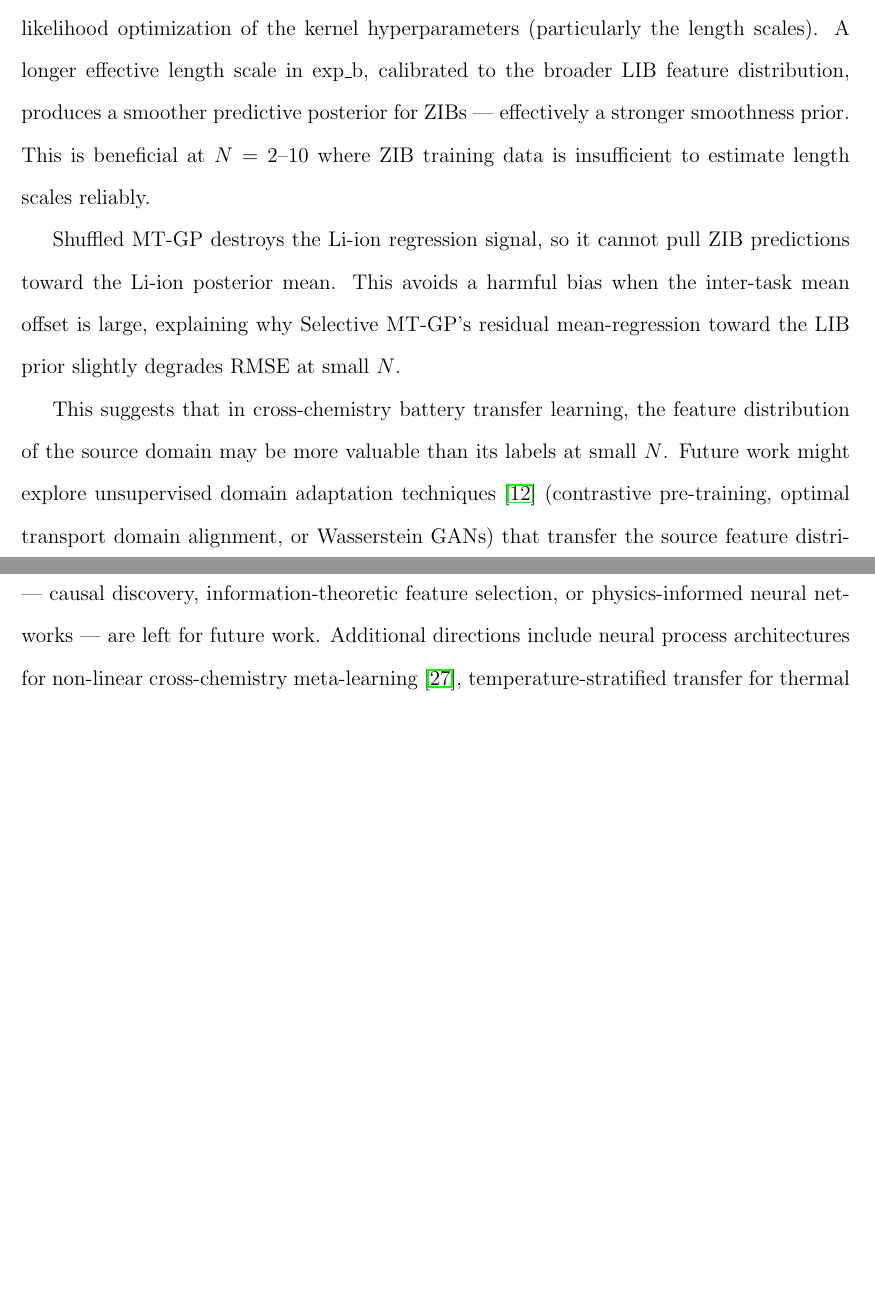
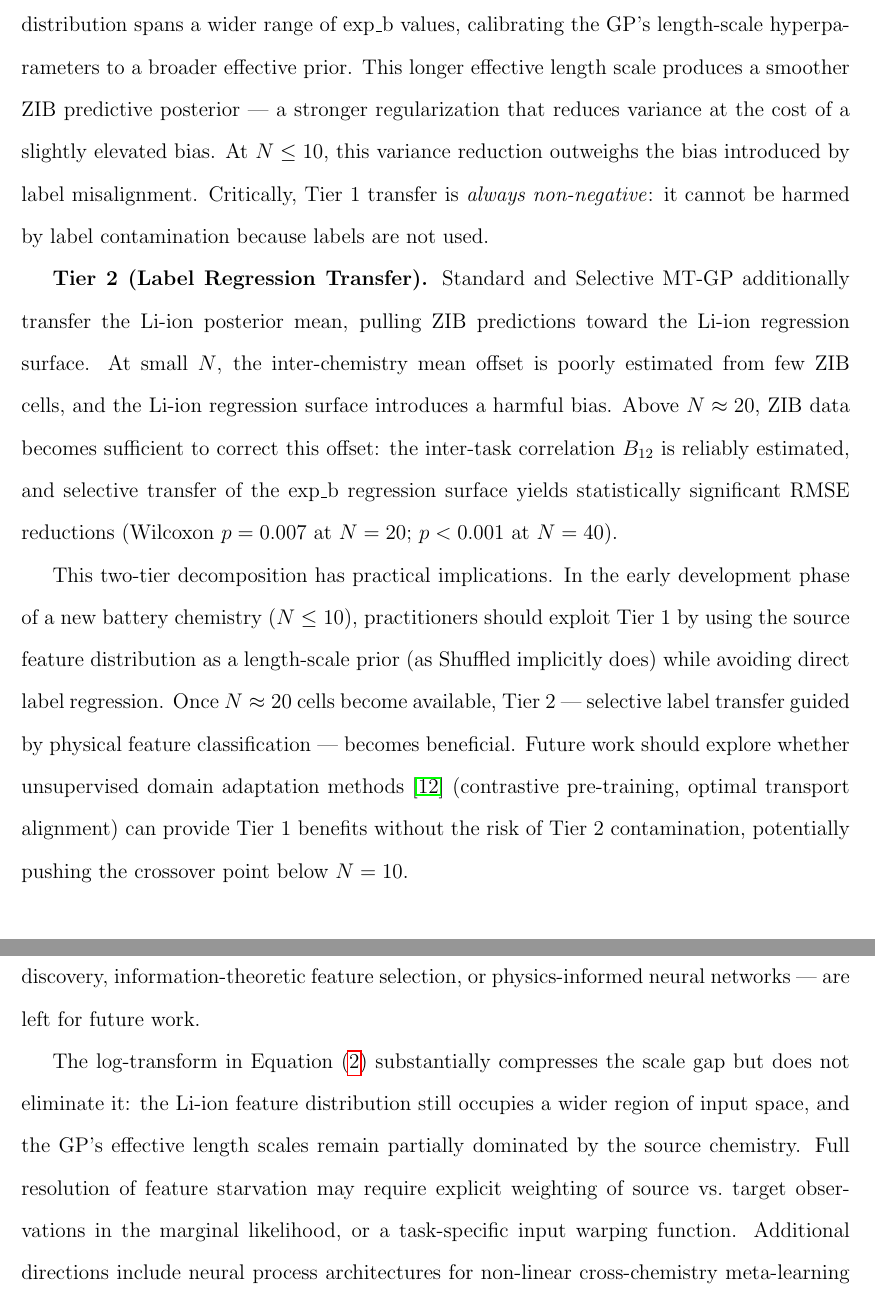
Before and after one commit to Xueyang-Song/li-zn-battery-transfer-learning, a LaTeX paper (output/paper/main.tex): two parts of pages 18 and 21 of 24 before the commit and two parts of pages 19 and 22 of 26 after it, joined at a grey line, cut at the place of the change, the shorter picture padded with empty space. Compiled offline with pdfLaTeX.

Commit message:
Address reviewer critiques: calibration framing, two-tier transfer, hindsight bias, N=0 discussion
Co-authored-by: Copilot <223556219+Copilot@users.noreply.github.com>

```diff
--- a/output/paper/main.tex
+++ b/output/paper/main.tex
@@ -589,6 +608,0 @@ The Shuffled MT-GP preserves the Li-ion \emph{feature distribution}, which
-informs the marginal likelihood optimization of the kernel hyperparameters
-(particularly the length scales). A longer effective length scale in
-$\text{exp\_b}$, calibrated to the broader LIB feature distribution, produces
-a smoother predictive posterior for ZIBs --- effectively a stronger smoothness
-prior. This is beneficial at $N = 2$--$10$ where ZIB training data is
-insufficient to estimate length scales reliably.
@@ -595,2 +612 @@ insufficient to estimate length scales reliably.
 
-Shuffled MT-GP destroys the Li-ion regression signal, so it cannot pull ZIB predictions toward the Li-ion posterior mean. This avoids a harmful bias when the inter-task mean offset is large, explaining why Selective MT-GP's residual mean-regression toward the LIB prior slightly degrades RMSE at small $N$.
@@ -597,10 +616,32 @@ Shuffled MT-GP destroys the Li-ion regression signal, so it cannot pull ZIB pred
+cross-chemistry transfer is geometric: the Li-ion feature distribution spans a
+wider range of $\text{exp\_b}$ values, calibrating the GP's length-scale
+hyperparameters to a broader effective prior. This longer effective length scale
+produces a smoother ZIB predictive posterior --- a stronger regularization that
+reduces variance at the cost of a slightly elevated bias. At $N \leq 10$,
+this variance reduction outweighs the bias introduced by label misalignment.
+Critically, Tier 1 transfer is \emph{always non-negative}: it cannot be harmed
+by label contamination because labels are not used.
 
-This suggests that in cross-chemistry battery transfer learning,
-the feature distribution of the source domain may be more valuable than its labels
-at small $N$. Future work might explore unsupervised domain
-adaptation techniques \cite{pan2010transfer} (contrastive pre-training, optimal transport domain
-alignment, or Wasserstein GANs) that transfer the source feature distribution
-without committing to supervised label transfer.
+\textbf{Tier 2 (Label Regression Transfer).} Standard and Selective MT-GP
+additionally transfer the Li-ion posterior mean, pulling ZIB predictions
+toward the Li-ion regression surface. At small $N$, the inter-chemistry mean
+offset is poorly estimated from few ZIB cells, and the Li-ion regression surface
+introduces a harmful bias. Above $N \approx 20$, ZIB data becomes sufficient to
+correct this offset: the inter-task correlation $B_{12}$ is reliably estimated,
+and selective transfer of the $\text{exp\_b}$ regression surface yields
+statistically significant RMSE reductions (Wilcoxon $p = 0.007$ at $N = 20$;
+$p < 0.001$ at $N = 40$).
+
+This two-tier decomposition has practical implications. In the early
+development phase of a new battery chemistry ($N \leq 10$), practitioners
+should exploit Tier 1 by using the source feature distribution as a length-scale
+prior (as Shuffled implicitly does) while avoiding direct label regression.
+Once $N \approx 20$ cells become available, Tier 2 --- selective label transfer
+guided by physical feature classification --- becomes beneficial.
+Future work should explore whether unsupervised domain adaptation methods
+\cite{pan2010transfer} (contrastive pre-training, optimal transport alignment)
+can provide Tier 1 benefits without the risk of Tier 2 contamination,
+potentially pushing the crossover point below $N = 10$.
 
 \subsection{Engineering Implications}
 
@@ -667,7 +723,14 @@ preserving Li-ion feature distributions but destroying label information ---
 outperforms full transfer at small $N$, identifying source feature distributions
 as more valuable than source labels in the low-data regime.
 
-These results highlight a recurring challenge in applying machine learning across physical domains: \textbf{physical feature alignment must precede data-driven label transfer}. Identifying which features encode transferable physical mechanisms and which encode chemistry-specific processes drives model design. Methods that automate this partitioning --- causal discovery, information-theoretic feature selection, or physics-informed neural networks --- are left for future work. Additional
+These results highlight a recurring challenge in applying machine learning across physical domains: \textbf{physical feature alignment must precede data-driven label transfer}. Identifying which features encode transferable physical mechanisms and which encode chemistry-specific processes drives model design. Methods that automate this partitioning --- causal discovery, information-theoretic feature selection, or physics-informed neural networks --- are left for future work.
+
+The log-transform in Equation~\eqref{eq:logtransform} substantially compresses
+the scale gap but does not eliminate it: the Li-ion feature distribution still
+occupies a wider region of input space, and the GP's effective length scales
+remain partially dominated by the source chemistry. Full resolution of feature
+starvation may require explicit weighting of source vs.\ target observations in
+the marginal likelihood, or a task-specific input warping function. Additional
 directions include neural process architectures for non-linear cross-chemistry
 meta-learning \cite{weiss2016transfer}, temperature-stratified transfer for thermal generalization, and
 validation on pouch-cell format ZIBs to assess format-generalizability of the
```
Also changed, not shown: output/paper/transfer_learning_zib.pdf, output/paper/main.tex (77 more changed lines).
